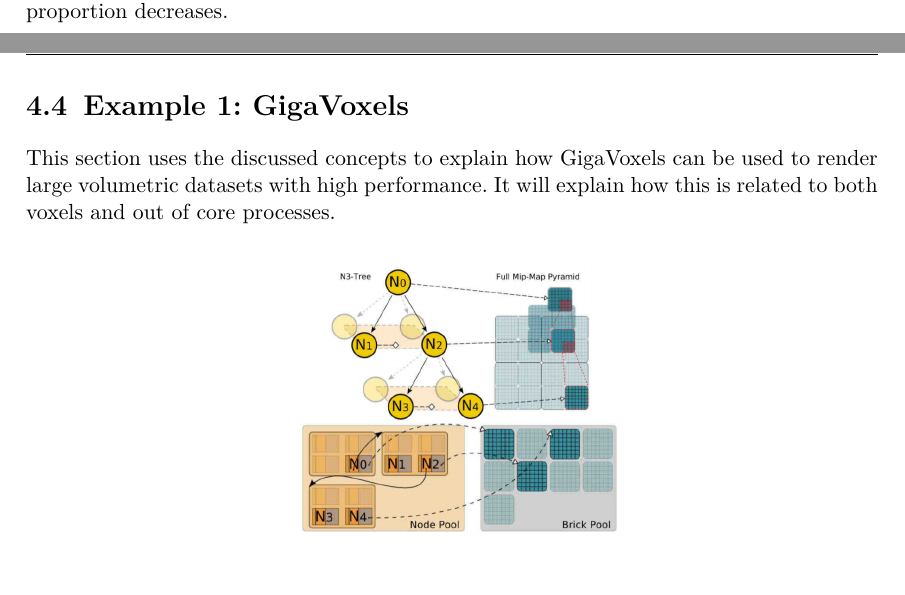
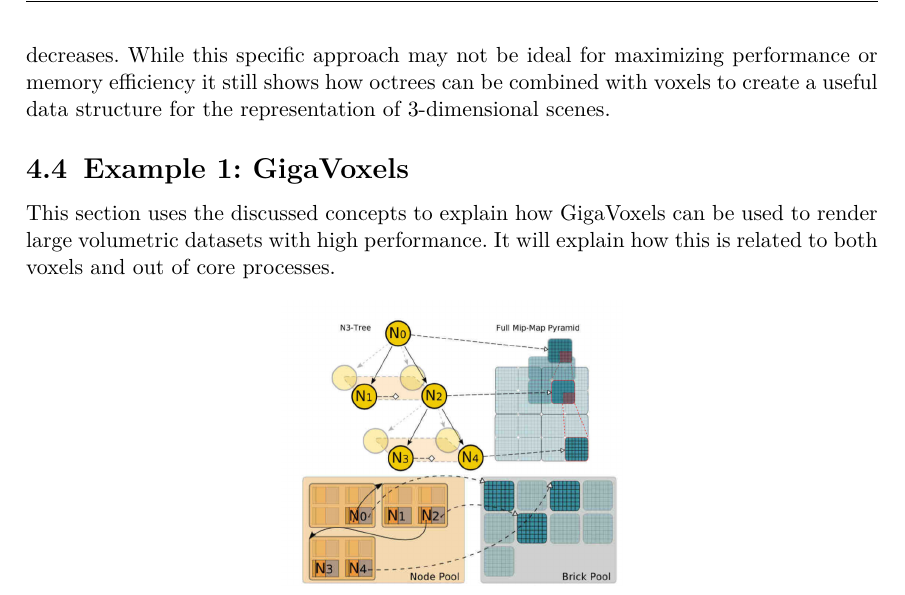
Before and after one commit to JonnyWalker1996/Proseminar, a LaTeX thesis (ausarbeitung.tex, which reads content.tex): two parts of pages 10 and 11 of 17 before the commit and part of page 11 of 17 after it, the two joined at a grey line, cut at the place of the change. Compiled offline with pdfLaTeX.

Commit message:
finished section on voxel based octrees

```diff
--- a/content.tex
+++ b/content.tex
@@ -122,7 +122,7 @@
 
 As can be seen in figure 4.3, a node inside an octree can represent a 3-dimensional body - in this case a cube. In order to acquire the elements represented by the eight child nodes of this node, that body is sliced along the middle in all three dimensions, yielding eight cubes with half the parent cube's side length each. With this rule, a tree structure can be built by having a source 3-dimensional body and slicing it up to get as many depth levels as needed.
 
-This concept can be transferred to voxel-based scene representation by taking a voxel as the smallest possible cube that can be represented by a node and taking the scene itself as the source body, following the procedure outlined above to generate an octree. However, the resulting octree does not provide any advantages yet as the information represented by it is redundant. The first levels contain very big data chunks and only the lower ones become more reasonable. This can be changed by, for example, setting a resolution limit for each node and downsampling represented data that exceeds this limit using filtering which works well with voxel-based textures. The octree resulting by following these steps contains a low-resolution version of the scene in its root node and resolution increases further and further as one descends along any path of the tree while the represented scene proportion decreases.
+This concept can be transferred to voxel-based scene representation by taking a voxel as the smallest possible cube that can be represented by a node and taking the scene itself as the source body, following the procedure outlined above to generate an octree. However, the resulting octree does not provide any advantages yet as the information represented by it is redundant. The first levels contain very big data chunks and only the lower ones become more reasonable. This can be changed by, for example, setting a resolution limit for each node and downsampling represented data that exceeds this limit using filtering which works well with voxel-based textures. The octree resulting by following these steps contains a low-resolution version of the scene in its root node and resolution increases further and further as one descends along any path of the tree while the represented scene proportion decreases. While this specific approach may not be ideal for maximizing performance or memory efficiency it still shows how octrees can be combined with voxels to create a useful data structure for the representation of 3-dimensional scenes.
 
 \section{Example 1: GigaVoxels}
 
```
